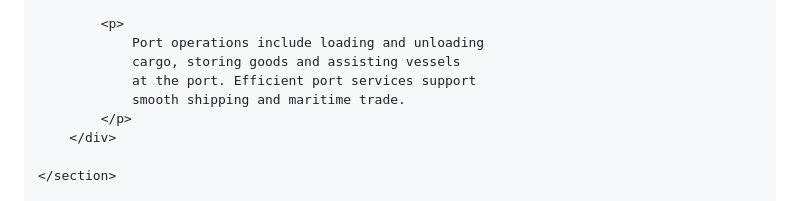
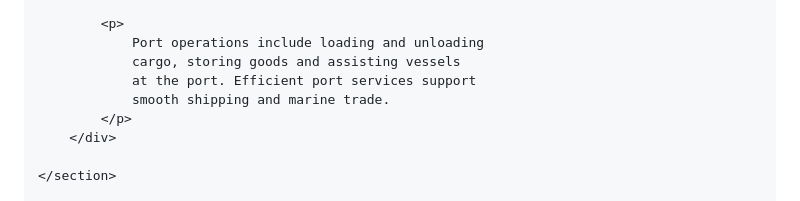
Before and after one commit to muthoninjirug-a11y/Kenya-marine-, a Markdown page: README.md, the part around the change. Rendered like a GitHub page.

```diff
--- a/README.md
+++ b/README.md
@@ -210,7 +210,7 @@
                 Port operations include loading and unloading
                 cargo, storing goods and assisting vessels
                 at the port. Efficient port services support
-                smooth shipping and maritime trade.
+                smooth shipping and marine trade.
             </p>
         </div>
 
```
